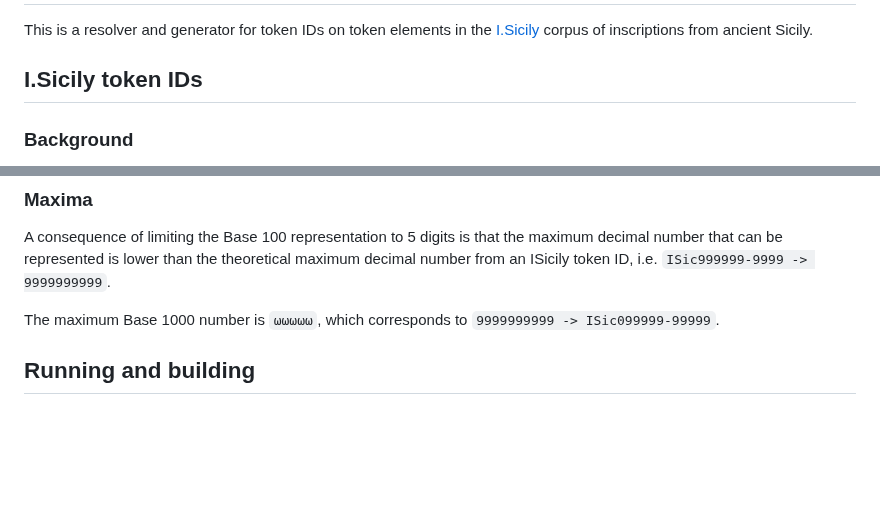
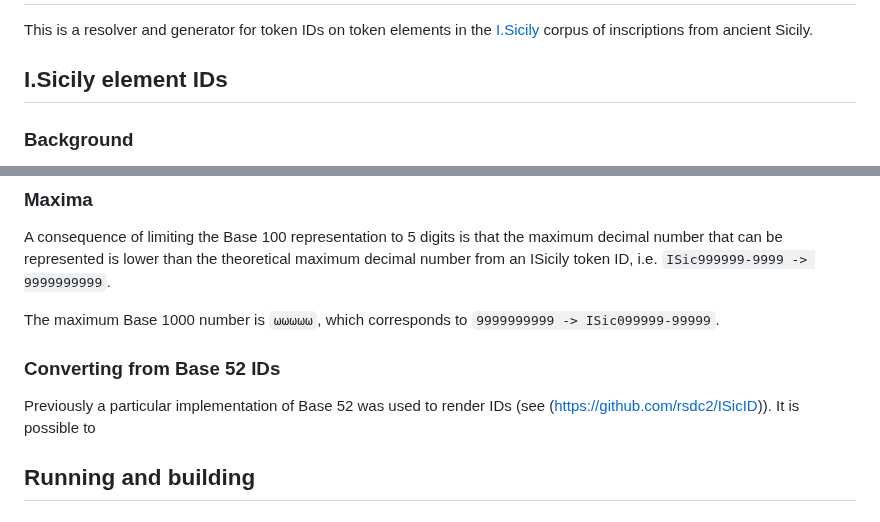
Before and after one commit to rsdc2/isicily-element-ids, a Markdown page: readme.md, 2 parts joined by grey strips. GitHub-like rendering; blank space fills up the shorter version.

````diff
--- a/readme.md
+++ b/readme.md
@@ -2,7 +2,7 @@
 
 This is a resolver and generator for token IDs on token elements in the [I.Sicily](https://github.com/ISicily/ISicily) corpus of inscriptions from ancient Sicily.
 
-## I.Sicily token IDs
+## I.Sicily element IDs
 
 ### Background
 
@@ -27,6 +27,10 @@ The compression is simply the numerical part of the underlying ID, as a single s
 A consequence of limiting the Base 100 representation to 5 digits is that the maximum decimal number that can be represented is lower than the theoretical maximum decimal number from an ISicily token ID, i.e. ```ISic999999-9999 -> 9999999999```.
 
 The maximum Base 1000 number is ```ωωωωω```, which corresponds to ```9999999999 -> ISic099999-99999```.
+
+### Converting from Base 52 IDs
+
+Previously a particular implementation of Base 52 was used to render IDs (see (https://github.com/rsdc2/ISicID)). It is possible to
 
 ## Running and building
 
````
